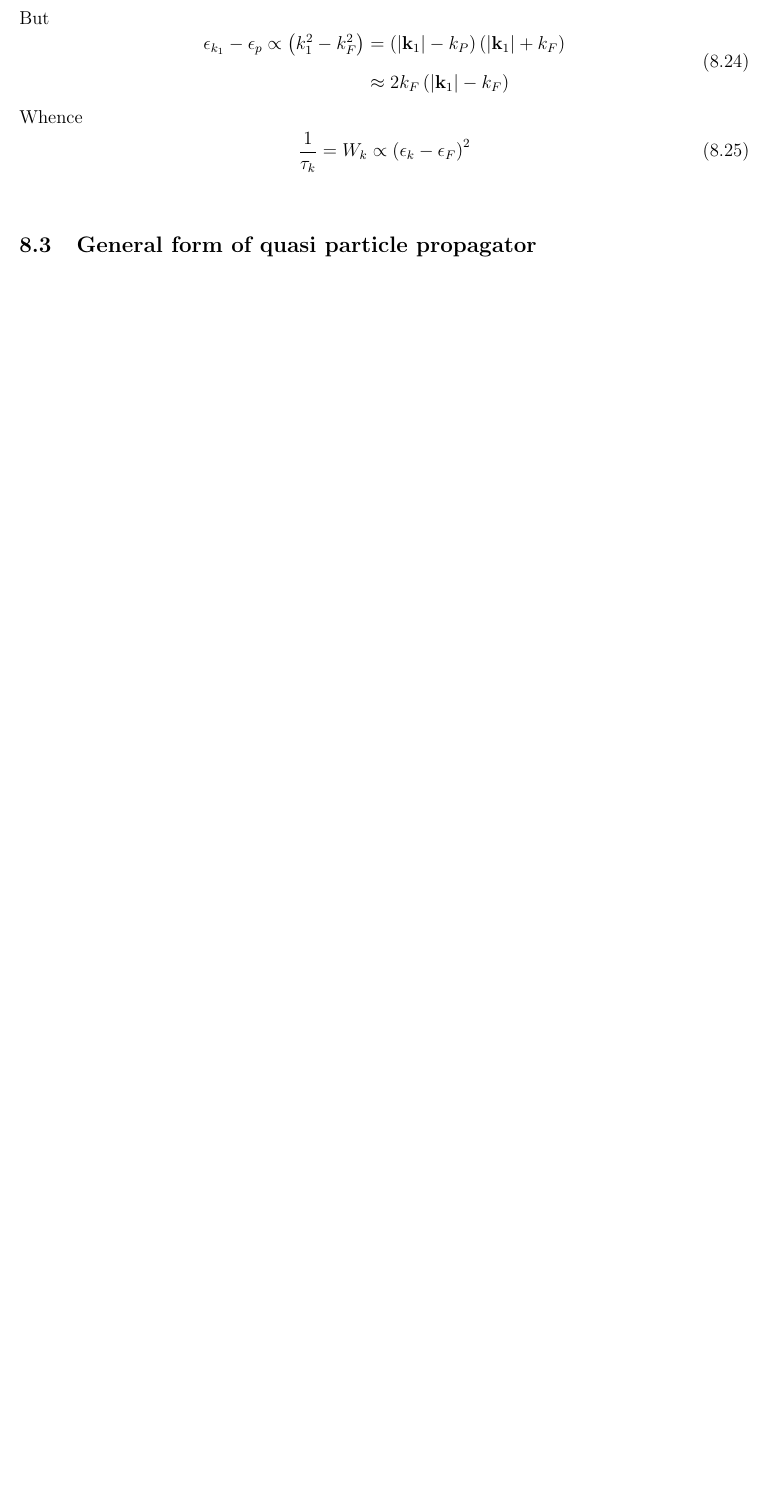
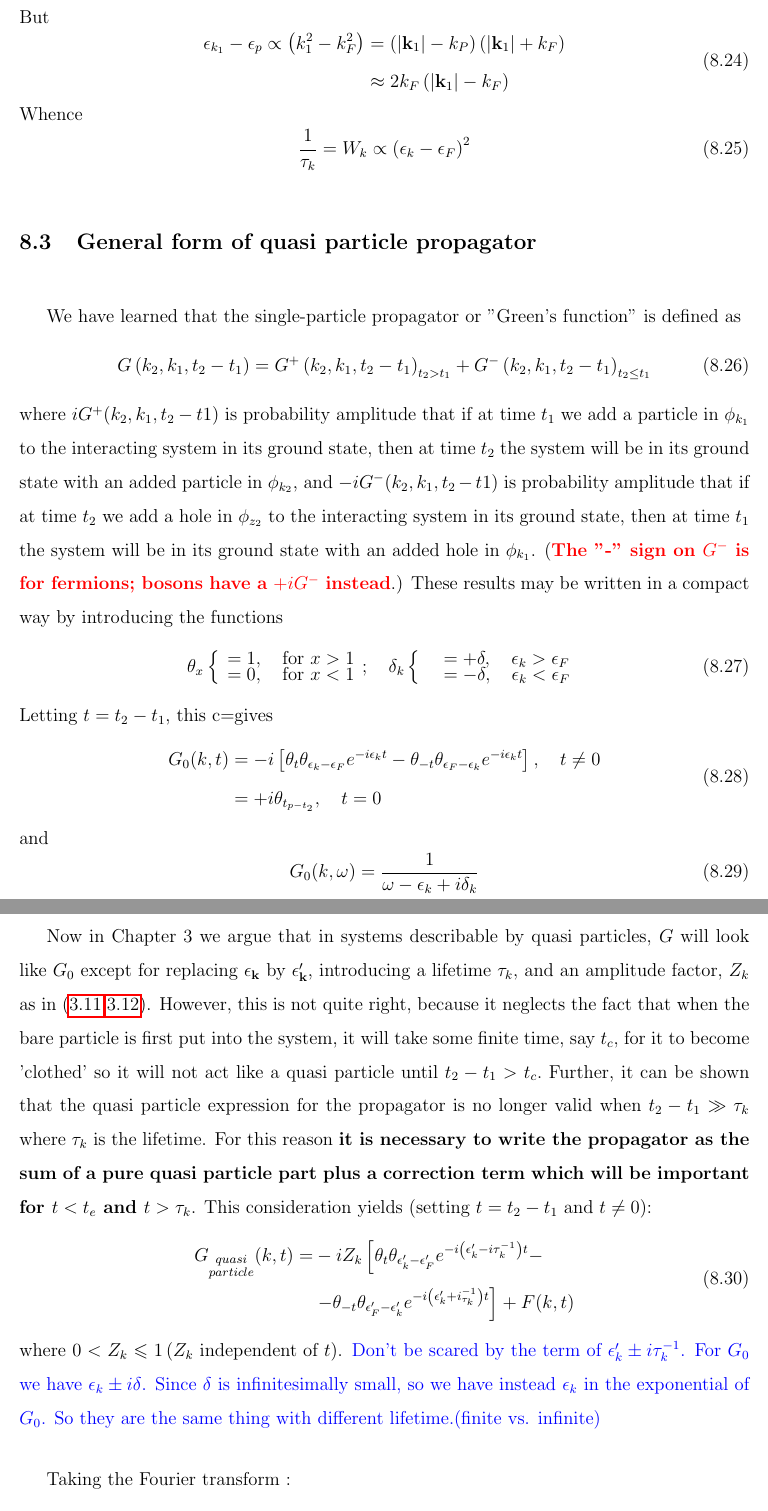
Before and after one commit to Lonitch/Notes-on-Feynman-Diagrams-in-Many-body-Problems, a LaTeX document (main.tex, which reads MoreQuasiPart.tex, SingleParticlePropagatorRevisited.tex): part of page 93 of 94 before the commit and two parts of pages 93 and 94 of 96 after it, the two joined at a grey line, cut so that both start at the same text, the shorter picture padded with empty space. Compiled offline with pdfLaTeX.

Commit message:
finish chapter 8

```diff
--- a/MoreQuasiPart.tex
+++ b/MoreQuasiPart.tex
@@ -236,3 +236,32 @@ Whence
 \begin{equation}\frac{1}{\tau_{k}}=W_{k} \propto\left(\epsilon_{k}-\epsilon_{F}\right)^{2}\end{equation}
 
 \subsection{General form of quasi particle propagator}
+We have learned that the single-particle propagator or "Green's function" is defined as
+\begin{equation}G\left(k_{2}, k_{1}, t_{2}-t_{1}\right)=G^{+}\left(k_{2}, k_{1}, t_{2}-t_{1}\right)_{t_{2}>t_{1}}+G^{-}\left(k_{2}, k_{1}, t_{2}-t_{1}\right)_{t_{2}\leq t_{1}}\end{equation}
+where $iG^+(k_2,k_1,t_2-t1)$ is probability amplitude that if at time $t_{1}$ we add a particle in $\phi_{k_{1}}$ to the interacting system in its ground state, then at time $t_{2}$ the system will be in its ground state with an added particle in $\phi_{k_{2}}$, and $-iG^-(k_2,k_1,t_2-t1)$ is probability amplitude that if at time $t_{2}$ we add a hole in $\phi_{z_{2}}$ to the interacting system in its ground state, then at time $t_{1}$ the system will be in its ground state with an added hole in $\phi_{k_{1}}$. (\redp{\textbf{The "-" sign on $G^-$ is for fermions; bosons have a $+iG^-$ instead}}.) These results may be written in a compact way by introducing the functions
+\begin{equation}\theta_{x}\left\{\begin{array}{lll}
+=1, & \text { for } x>1 \\
+=0, & \text { for } x<1
+\end{array} ; \quad \delta_{k}\left\{\begin{array}{lll}
+&=+\delta, \quad \epsilon_{k}>\epsilon_{F} \\
+&=-\delta, \quad \epsilon_{k}<\epsilon_{F}
+\end{array}\right.\right.\end{equation}
+Letting $t=t_2-t_1$, this c=gives
+\begin{equation}\begin{aligned}
+G_{0}(k, t) &=-i\left[\theta_{t} \theta_{\epsilon_k-\epsilon_F }e^{-i\epsilon_{k} t}-\theta_{-t} \theta_{\epsilon_F-\epsilon_{k}} e^{-i\epsilon_kt}\right], \quad t \neq 0 \\
+&=+i \theta_{t_{p-t_{2}}}, \quad t=0
+\end{aligned}\end{equation}
+and
+\begin{equation}G_{0}(k, \omega)=\frac{1}{\omega-\epsilon_{k}+i \delta_{k}}\end{equation}
+
+Now in Chapter 3 we argue that in systems describable by quasi particles, $G$ will look like $G_{0}$ except for replacing $\epsilon_{\mathbf{k}}$ by $\epsilon_{\mathbf{k}}^{\prime}$, introducing a lifetime $\tau_{k},$ and an amplitude factor, $Z_{k}$ as in (\ref{partial-occ-factor-t},\ref{partial-occ-factor-k}). However, this is not quite right, because it neglects the fact that when the bare particle is first put into the system, it will take some finite time, say $t_{c},$ for it to become 'clothed' so it will not act like a quasi particle until $t_{2}-t_{1}>t_{c} .$ Further, it can be shown that the quasi particle expression for the propagator is no longer valid when $t_{2}-t_{1} \gg \tau_{k}$ where $\tau_{k}$ is the lifetime. For this reason \textbf{it is necessary to write the propagator as the sum of a pure quasi particle part plus a correction term which will be important for $t<t_{e}$ and $t>\tau_{k}$}. This consideration yields (setting $t=t_2-t_1$ and $t\neq0$):
+\begin{equation}\begin{aligned}
+G_{\substack{quasi\\particle}}(k, t)=&-i Z_{k}\left[\theta_{t} \theta_{\epsilon^{\prime}_{k}-\epsilon^{\prime}_F} e^{-i\left(\epsilon_{k}^{\prime}-i \tau_{k}^{-1}\right) t}-\right.\\
+&\left.-\theta_{-t} \theta_{\epsilon^{\prime}_F-\epsilon_{k}^{\prime}} e^{-i\left(\epsilon_{k}^{\prime}+i_{\tau_{k}}^{-1}\right)t}\right]+F(k, t)
+\end{aligned}\end{equation}
+where $0<Z_{k} \leqslant 1\left(Z_{k} \text { independent of } t\right)$. \bluep{Don't be scared by the term of $\epsilon_k^{\prime}\pm i\tau_k^{-1}$. For $G_0$ we have $\epsilon_k\pm i\delta$. Since $\delta$ is infinitesimally small, so we have instead $\epsilon_k$ in the exponential of $G_0$. So they are the same thing with different lifetime.(finite vs. infinite)}
+
+Taking the Fourier transform :
+\begin{equation}G_{\substack{quasi\\particle}}(k, \omega)=\frac{Z_{k}}{\omega-\epsilon_{k}^{\prime}+i\left[2 \theta_{\epsilon^{\prime}_{k}-\epsilon_F^{\prime}}-1\right] \tau_{k}^{-1}}+F(k, \omega)\end{equation}
+\redp{\textbf{It must be remembered that these are bona fide quasi particles only if }}
+\begin{equation}\frac{1}{\tau_{k}} \ll \epsilon_{k}^{\prime}-\epsilon_{F}^{\prime}\end{equation}
--- /dev/null
+++ b/SingleParticlePropagatorRevisited.tex
@@ -0,0 +1 @@
+\newpage
```
Also changed, not shown: QuantumQuasiParticles.tex (+6 -2 lines), main.tex (+1 -0 lines), SingleParticlePropagatorRevisited.tex (7 more changed lines).
